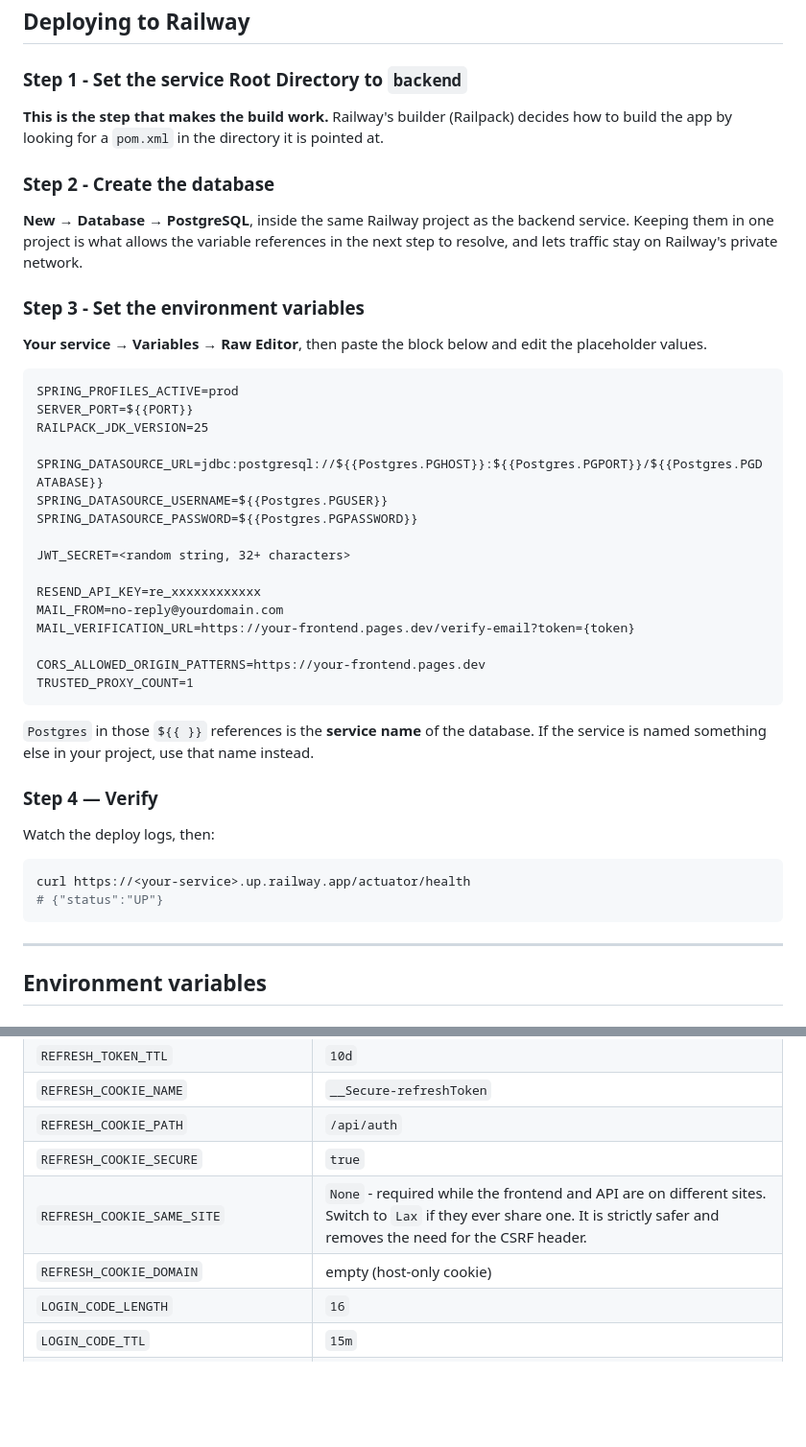
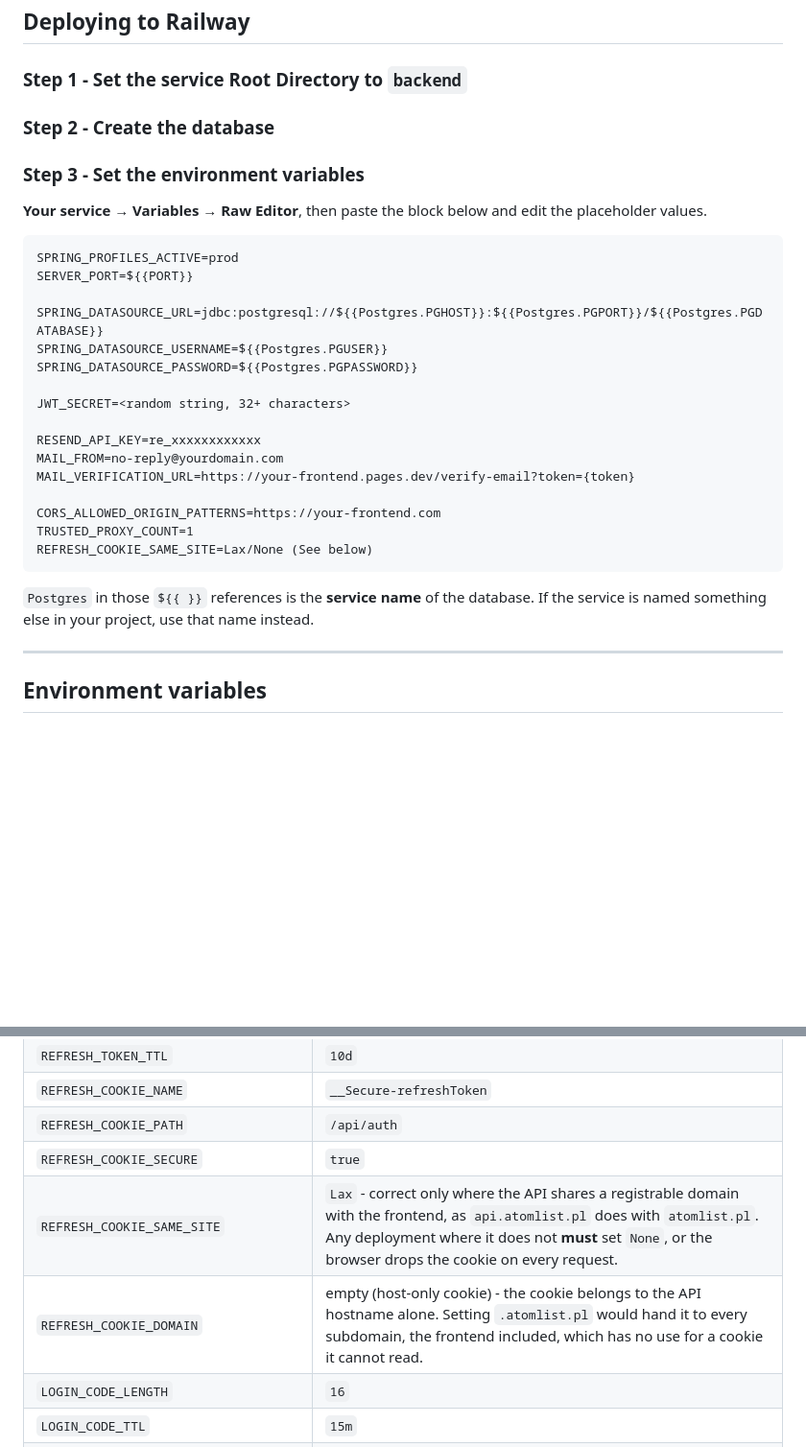
Before and after one commit to Scot303/AtomList-3.0, a Markdown page: README.md, 2 parts joined by grey strips. Shown at 96% size. GitHub-like rendering; blank space fills up the shorter version.

````diff
--- a/README.md
+++ b/README.md
@@ -25,12 +25,7 @@ JWT_SECRET=any-random-string-of-at-least-32-characters
 
 ### Step 1 - Set the service Root Directory to `backend`
 
-**This is the step that makes the build work.** Railway's builder (Railpack) decides how to build the app by looking for a `pom.xml` in the directory it is pointed at.
-
 ### Step 2 - Create the database
-
-**New → Database → PostgreSQL**, inside the same Railway project as the backend service. Keeping them in one project is what allows the variable references in the next step to resolve, and lets
-traffic stay on Railway's private network.
 
 ### Step 3 - Set the environment variables
 
@@ -39,7 +34,6 @@ traffic stay on Railway's private network.
 ```
 SPRING_PROFILES_ACTIVE=prod
 SERVER_PORT=${{PORT}}
-RAILPACK_JDK_VERSION=25
 
 SPRING_DATASOURCE_URL=jdbc:postgresql://${{Postgres.PGHOST}}:${{Postgres.PGPORT}}/${{Postgres.PGDATABASE}}
 SPRING_DATASOURCE_USERNAME=${{Postgres.PGUSER}}
@@ -51,20 +45,12 @@ RESEND_API_KEY=re_xxxxxxxxxxxx
 MAIL_FROM=no-reply@yourdomain.com
 MAIL_VERIFICATION_URL=https://your-frontend.pages.dev/verify-email?token={token}
 
-CORS_ALLOWED_ORIGIN_PATTERNS=https://your-frontend.pages.dev
+CORS_ALLOWED_ORIGIN_PATTERNS=https://your-frontend.com
 TRUSTED_PROXY_COUNT=1
+REFRESH_COOKIE_SAME_SITE=Lax/None (See below)
 ```
 
 `Postgres` in those `${{ }}` references is the **service name** of the database. If the service is named something else in your project, use that name instead.
-
-### Step 4 — Verify
-
-Watch the deploy logs, then:
-
-```bash
-curl https://<your-service>.up.railway.app/actuator/health
-# {"status":"UP"}
-```
 
 ---
 
@@ -131,8 +205,8 @@ Leave these unset unless you specifically want different behaviour.
 | `REFRESH_COOKIE_NAME`                | `__Secure-refreshToken`                                                                                                                                                     |
 | `REFRESH_COOKIE_PATH`                | `/api/auth`                                                                                                                                                                 |
 | `REFRESH_COOKIE_SECURE`              | `true`                                                                                                                                                                      |
-| `REFRESH_COOKIE_SAME_SITE`           | `None` - required while the frontend and API are on different sites. Switch to `Lax` if they ever share one. It is strictly safer and removes the need for the CSRF header. |
-| `REFRESH_COOKIE_DOMAIN`              | empty (host-only cookie)                                                                                                                                                    |
+| `REFRESH_COOKIE_SAME_SITE`           | `Lax` - correct only where the API shares a registrable domain with the frontend, as `api.atomlist.pl` does with `atomlist.pl`. Any deployment where it does not **must** set `None`, or the browser drops the cookie on every request. |
+| `REFRESH_COOKIE_DOMAIN`              | empty (host-only cookie) - the cookie belongs to the API hostname alone. Setting `.atomlist.pl` would hand it to every subdomain, the frontend included, which has no use for a cookie it cannot read. |
 | `LOGIN_CODE_LENGTH`                  | `16`                                                                                                                                                                        |
 | `LOGIN_CODE_TTL`                     | `15m`                                                                                                                                                                       |
 | `LOGIN_CODE_RESEND_COOLDOWN`         | `60s`                                                                                                                                                                       |
````
Also changed, not shown: other parts of README.md (+97 -9 lines).
